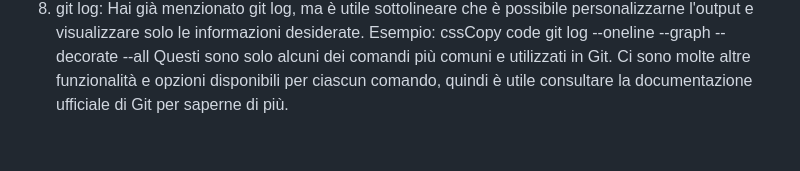
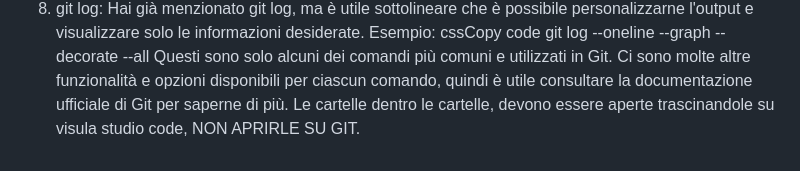
Before and after one commit to Flavioleot/PROGETTO-CODE, a Markdown page: gitlezione.md, the part around the change. Drawn GitHub-style.

```diff
--- a/gitlezione.md
+++ b/gitlezione.md
@@ -68,3 +68,4 @@ Esempio:
 cssCopy code
 git log --oneline --graph --decorate --all
 Questi sono solo alcuni dei comandi più comuni e utilizzati in Git. Ci sono molte altre funzionalità e opzioni disponibili per ciascun comando, quindi è utile consultare la documentazione ufficiale di Git per saperne di più.
+Le cartelle dentro le cartelle, devono essere aperte trascinandole su visula studio code, NON APRIRLE SU GIT.
```
Also changed, not shown: markdownlezione.md (added, +26 -0 lines).
